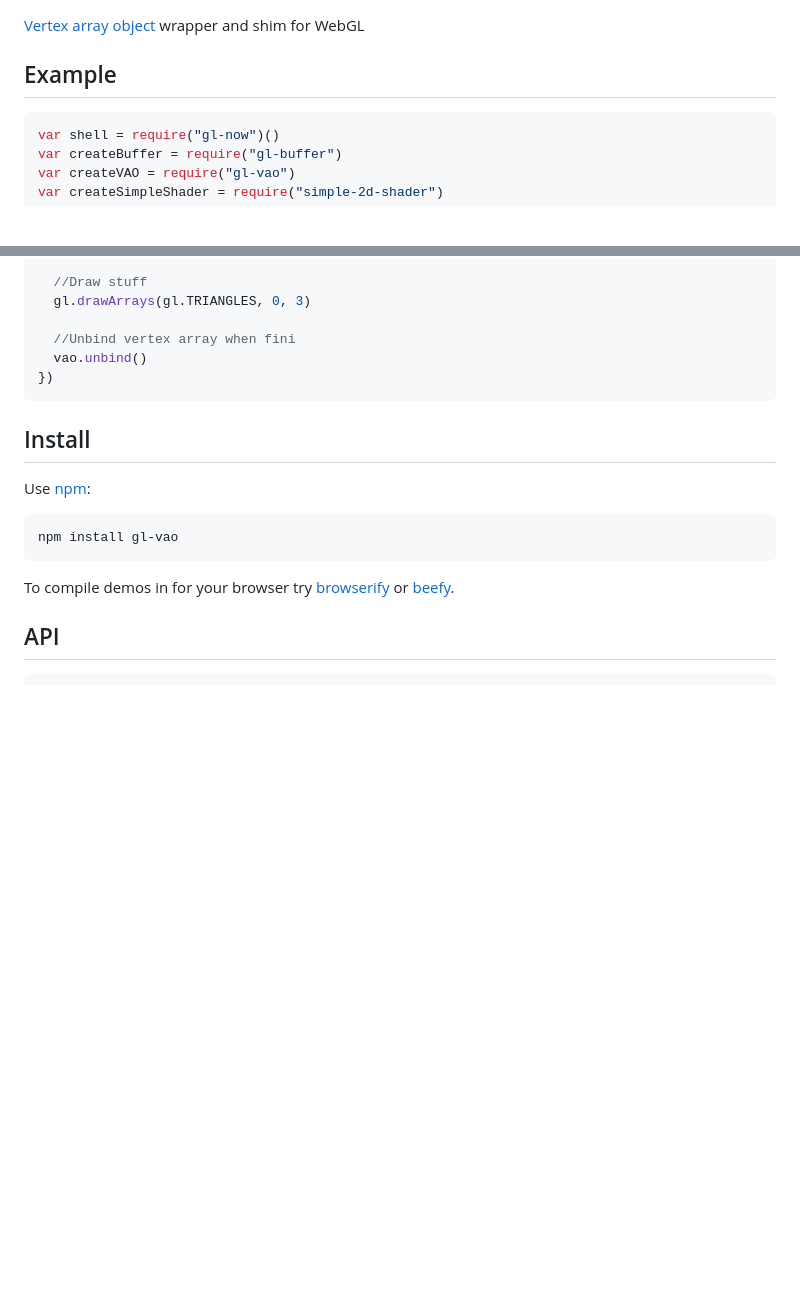
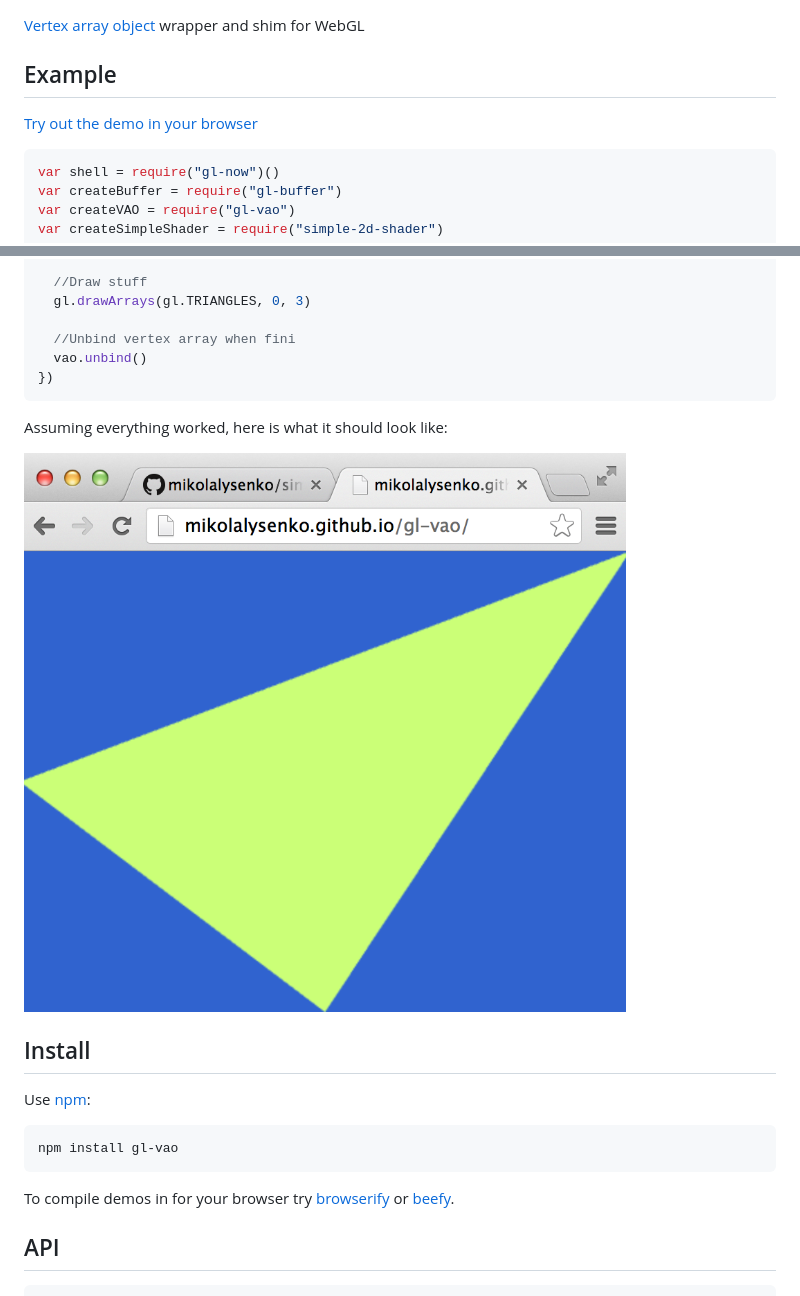
Before and after one commit to stackgl/gl-vao, a Markdown page: README.md, 2 parts joined by grey strips. Drawn GitHub-style; pictures changed too: images/screenshot.png (added); blank space fills up the shorter version.

Commit message:
adding screenshot

````diff
--- a/README.md
+++ b/README.md
@@ -3,6 +3,8 @@ gl-vao
 [Vertex array object](http://www.khronos.org/registry/webgl/extensions/OES_vertex_array_object/) wrapper and shim for WebGL
 
 ## Example
+
+[Try out the demo in your browser](http://mikolalysenko.github.io/gl-vao/)
 
 ```javascript
 var shell = require("gl-now")()
@@ -48,6 +50,10 @@ shell.on("gl-render", function(t) {
 })
 ```
 
+Assuming everything worked, here is what it should look like:
+
+<img src=images/screenshot.png>
+
 ## Install
 
 Use [npm](https://npmjs.org/):
````
Also changed, not shown: 1 other file.
